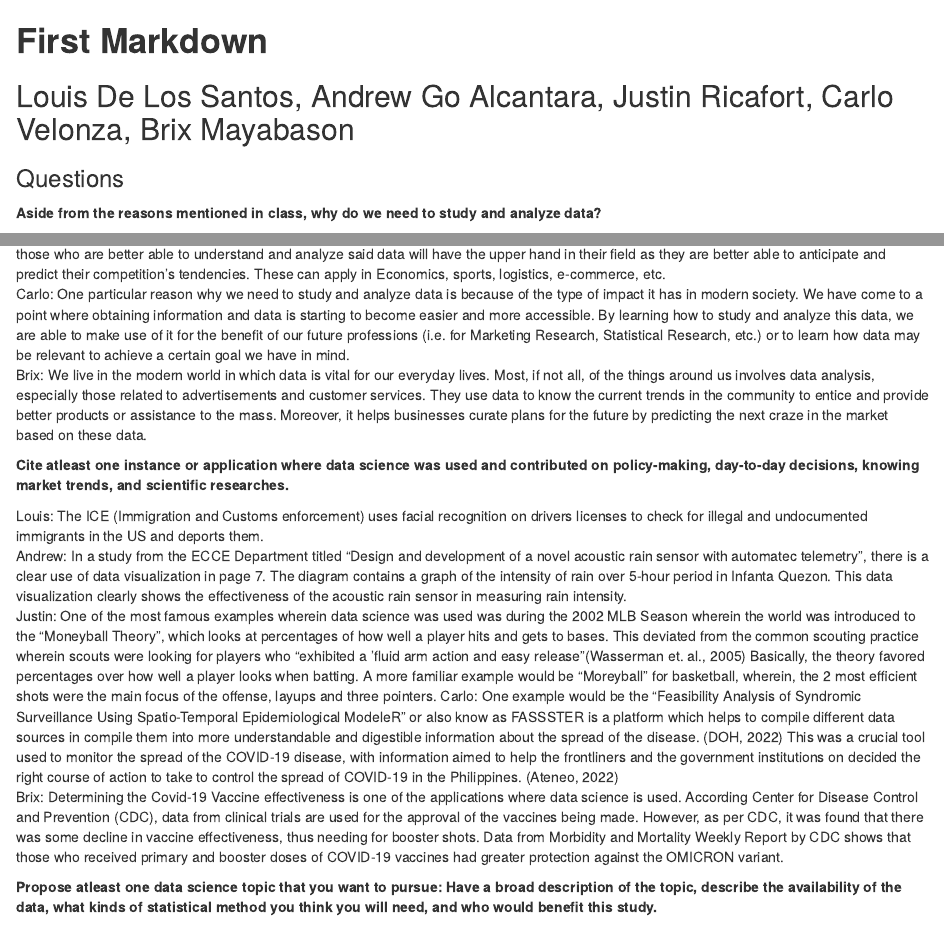
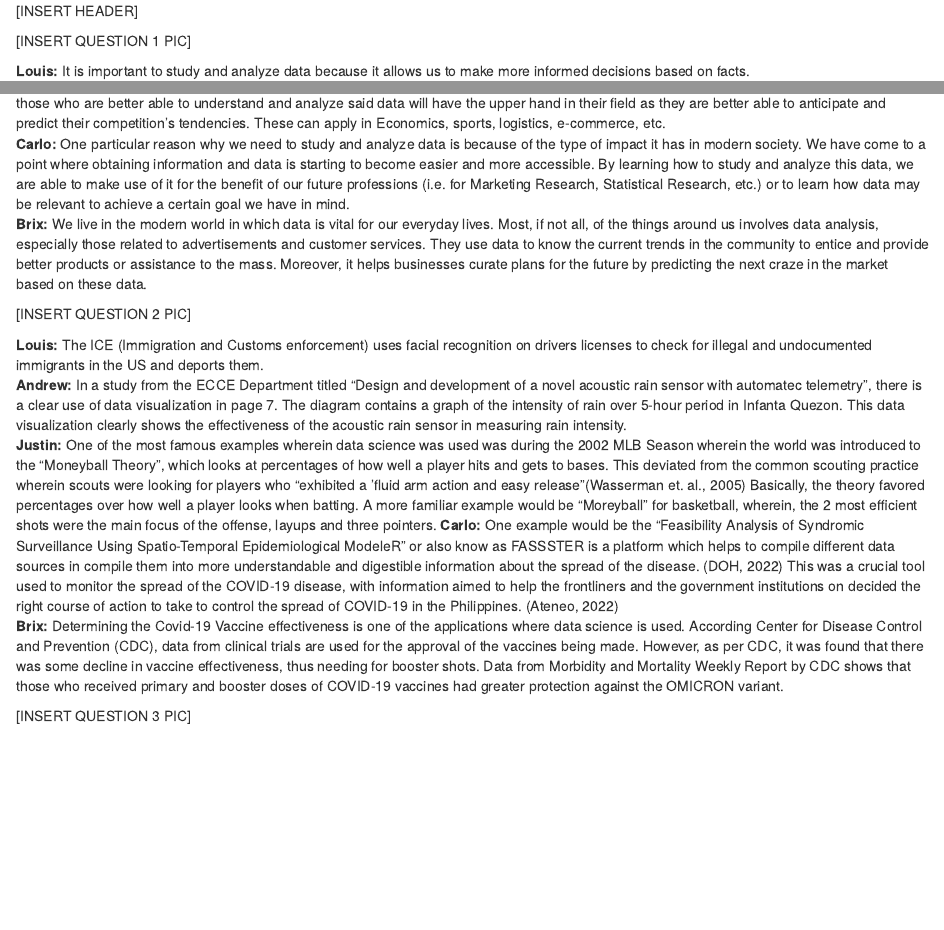
Before and after one commit to justinrics/1st-Markdown-Assignment-Group-Repository, an R Markdown document (1st Markdown Draft.Rmd): the page in a window 1100 px wide, from its top, and a second part further down, joined at a grey line. Rendered offline with R 4.5, knitr and Pandoc, with nearby package versions.

Commit message:
Update 1st Markdown Draft.Rmd

````diff
--- a/1st Markdown Draft.Rmd
+++ b/1st Markdown Draft.Rmd
@@ -11,9 +11,8 @@ output:
 knitr::opts_chunk$set(echo = TRUE)
 ```
 
-# **First Markdown**
-## Louis De Los Santos, Andrew Go Alcantara, Justin Ricafort, Carlo Velonza, Brix Mayabason
+[INSERT HEADER]
 
-### Questions
+[INSERT QUESTION 1 PIC]
 
-**Aside from the reasons mentioned in class, why do we need to study and analyze data?**
+**Louis:** It is important to study and analyze data because it allows us to make more informed decisions based on facts.<br />\newline
@@ -20 +20,4 @@ knitr::opts_chunk$set(echo = TRUE)
+**Justin:** Aside from making data more digestible to the common people, data needs to be analyzed and studied because it tells our story. Data shows what, when and how we do the things we do. By analyzing and studying data, we are better able to predict how people will react. From this, those who are better able to understand and analyze said data will have the upper hand in their field as they are better able to anticipate and predict their competition's tendencies. These can apply in Economics, sports, logistics, e-commerce, etc. <br />\newline
+**Carlo:** One particular reason why we need to study and analyze data is because of the type of impact it has in modern society. We have come to a point where obtaining information and data is starting to become easier and more accessible. By learning how to study and analyze this data, we are able to make use of it for the benefit of our future professions (i.e. for Marketing Research, Statistical Research, etc.) or to learn how data may be relevant to achieve a certain goal we have in mind.<br />\newline
+**Brix:** We live in the modern world in which data is vital for our everyday lives. Most, if not all, of the things around us involves data analysis, especially those related to advertisements and customer services. They use data to know the current trends in the community to entice and provide better products or assistance to the mass. Moreover, it helps businesses curate plans for the future by predicting the next craze in the market based on these data. <br />\newline
 
@@ -24,13 +24,10 @@ We can think and theorize all we want, however if these ideas and theories are n
-Justin: Aside from making data more digestible to the common people, data needs to be analyzed and studied because it tells our story. Data shows what, when and how we do the things we do. By analyzing and studying data, we are better able to predict how people will react. From this, those who are better able to understand and analyze said data will have the upper hand in their field as they are better able to anticipate and predict their competition's tendencies. These can apply in Economics, sports, logistics, e-commerce, etc. <br />\newline
-Carlo: One particular reason why we need to study and analyze data is because of the type of impact it has in modern society. We have come to a point where obtaining information and data is starting to become easier and more accessible. By learning how to study and analyze this data, we are able to make use of it for the benefit of our future professions (i.e. for Marketing Research, Statistical Research, etc.) or to learn how data may be relevant to achieve a certain goal we have in mind.<br />\newline
-Brix: We live in the modern world in which data is vital for our everyday lives. Most, if not all, of the things around us involves data analysis, especially those related to advertisements and customer services. They use data to know the current trends in the community to entice and provide better products or assistance to the mass. Moreover, it helps businesses curate plans for the future by predicting the next craze in the market based on these data. <br />\newline
+[INSERT QUESTION 2 PIC]
 
-**Cite atleast one instance or application where data science was used and contributed on policy-making, day-to-day decisions, knowing market trends, and scientific researches.**
+**Louis:** The ICE (Immigration and Customs enforcement) uses facial recognition on drivers licenses to check for illegal and undocumented immigrants in the US and deports them.<br />\newline
+**Andrew:** In a study from the ECCE Department titled "Design and development of a novel acoustic rain sensor with automatec telemetry", there is a clear use of data visualization in page 7. The diagram contains a graph of the intensity of rain over 5-hour period in Infanta Quezon. This data visualization clearly shows the effectiveness of the acoustic rain sensor in measuring rain intensity.<br />\newline
+**Justin:** One of the most famous examples wherein data science was used was during the 2002 MLB Season wherein the world was introduced to the "Moneyball Theory", which looks at percentages of how well a player hits and gets to bases. This deviated from the common scouting practice wherein scouts were looking for players who "exhibited a 'fluid arm action and easy release”(Wasserman et. al., 2005) Basically, the theory favored percentages over how well a player looks when batting. A more familiar example would be "Moreyball" for basketball, wherein, the 2 most efficient shots were the main focus of the offense, layups and three pointers.\newline
+**Carlo:** One example would be the “Feasibility Analysis of Syndromic Surveillance Using Spatio-Temporal Epidemiological ModeleR” or also know as FASSSTER is a platform which helps to compile different data sources in compile them into more understandable and digestible information about the spread of the disease. (DOH, 2022) This was a crucial tool used to monitor the spread of the COVID-19 disease, with information aimed to help the frontliners and the government institutions on decided the right course of action to take to control the spread of COVID-19 in the Philippines. (Ateneo, 2022) <br />\newline
+**Brix:** Determining the Covid-19 Vaccine effectiveness is one of the applications where data science is used. According Center for Disease Control and Prevention (CDC), data from clinical trials are used for the approval of the vaccines being made. However, as per CDC, it was found that there was some decline in vaccine effectiveness, thus needing for booster shots. Data from Morbidity and Mortality Weekly Report by CDC shows that those who received primary and booster doses of COVID-19 vaccines had greater protection against the OMICRON variant. <br />\newline
 
-Louis: The ICE (Immigration and Customs enforcement) uses facial recognition on drivers licenses to check for illegal and undocumented immigrants in the US and deports them.<br />\newline
-Andrew: In a study from the ECCE Department titled "Design and development of a novel acoustic rain sensor with automatec telemetry", there is a clear use of data visualization in page 7. The diagram contains a graph of the intensity of rain over 5-hour period in Infanta Quezon. This data visualization clearly shows the effectiveness of the acoustic rain sensor in measuring rain intensity.<br />\newline
-Justin: One of the most famous examples wherein data science was used was during the 2002 MLB Season wherein the world was introduced to the "Moneyball Theory", which looks at percentages of how well a player hits and gets to bases. This deviated from the common scouting practice wherein scouts were looking for players who "exhibited a 'fluid arm action and easy release”(Wasserman et. al., 2005) Basically, the theory favored percentages over how well a player looks when batting. A more familiar example would be "Moreyball" for basketball, wherein, the 2 most efficient shots were the main focus of the offense, layups and three pointers.\newline
-Carlo: One example would be the “Feasibility Analysis of Syndromic Surveillance Using Spatio-Temporal Epidemiological ModeleR” or also know as FASSSTER is a platform which helps to compile different data sources in compile them into more understandable and digestible information about the spread of the disease. (DOH, 2022) This was a crucial tool used to monitor the spread of the COVID-19 disease, with information aimed to help the frontliners and the government institutions on decided the right course of action to take to control the spread of COVID-19 in the Philippines. (Ateneo, 2022) <br />\newline
-Brix: Determining the Covid-19 Vaccine effectiveness is one of the applications where data science is used. According Center for Disease Control and Prevention (CDC), data from clinical trials are used for the approval of the vaccines being made. However, as per CDC, it was found that there was some decline in vaccine effectiveness, thus needing for booster shots. Data from Morbidity and Mortality Weekly Report by CDC shows that those who received primary and booster doses of COVID-19 vaccines had greater protection against the OMICRON variant. <br />\newline
+[INSERT QUESTION 3 PIC]
 
-**Propose atleast one data science topic that you want to pursue: Have a broad description of the topic, describe the availability of the data, what kinds of statistical method you think you will need, and who would benefit this study.**
````
Also changed, not shown: 1st Markdown Draft.Rmd (17 more changed lines).
